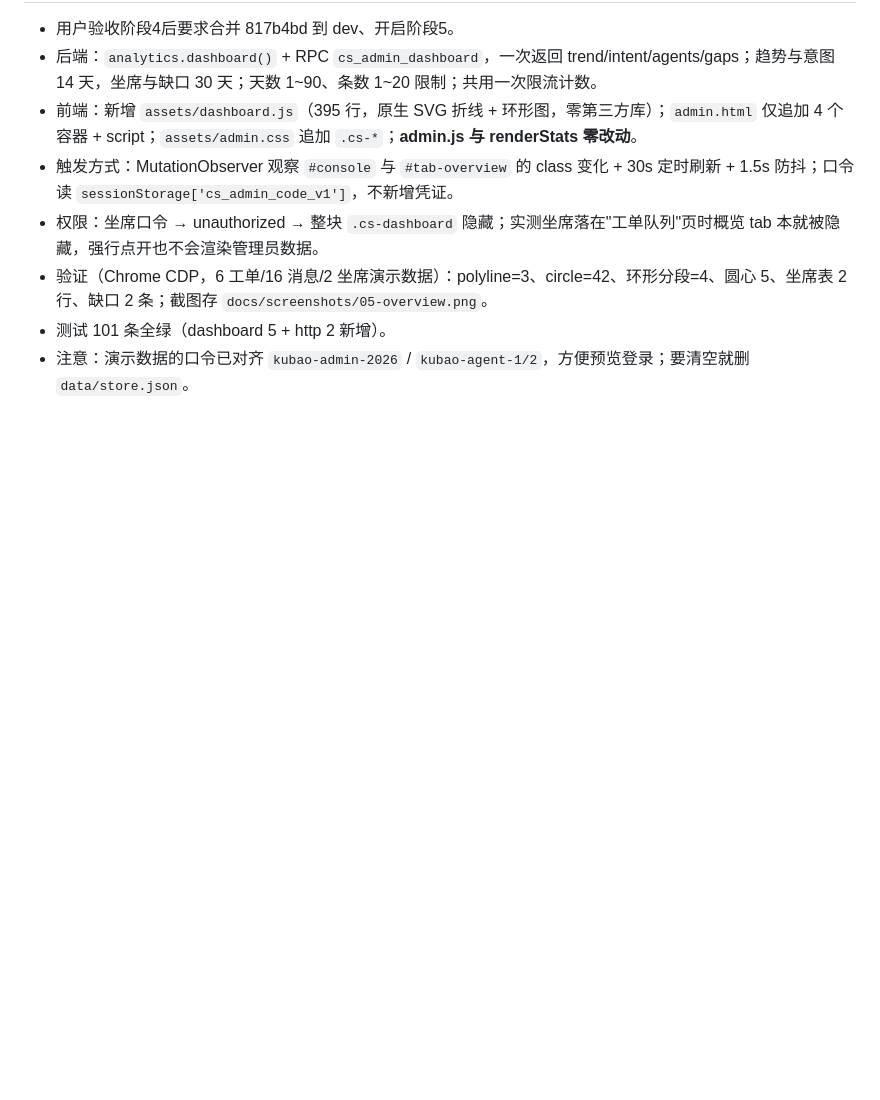
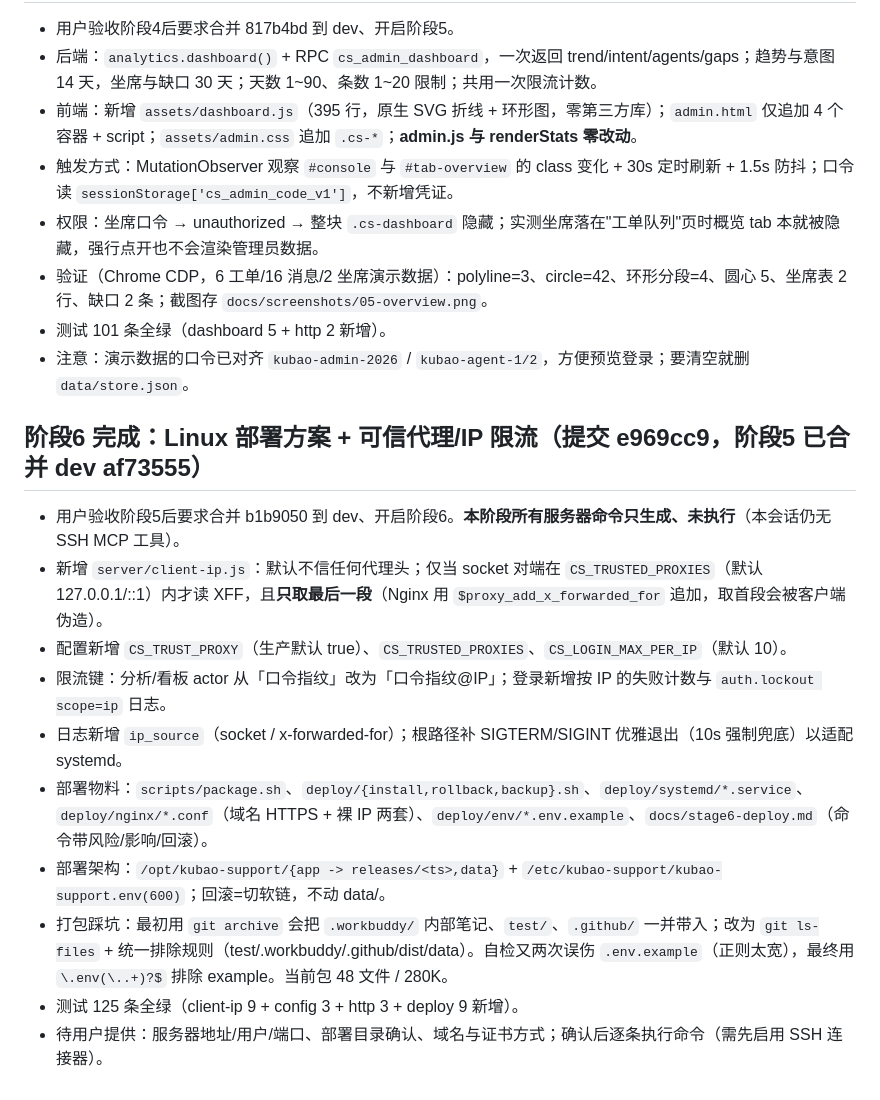
Before and after one commit to cry-88/kubao-support-agent, a Markdown page: .workbuddy/memory/2026-10-22.md, the part around the change. Rendered like a GitHub page; blank space fills up the shorter version.

Commit message:
docs(memory): 记录阶段6 交付要点与打包踩坑

```diff
--- a/.workbuddy/memory/2026-10-22.md
+++ b/.workbuddy/memory/2026-10-22.md
@@ -73,3 +73,16 @@
 - 验证（Chrome CDP，6 工单/16 消息/2 坐席演示数据）：polyline=3、circle=42、环形分段=4、圆心 5、坐席表 2 行、缺口 2 条；截图存 `docs/screenshots/05-overview.png`。
 - 测试 101 条全绿（dashboard 5 + http 2 新增）。
 - 注意：演示数据的口令已对齐 `kubao-admin-2026` / `kubao-agent-1/2`，方便预览登录；要清空就删 `data/store.json`。
+
+## 阶段6 完成：Linux 部署方案 + 可信代理/IP 限流（提交 e969cc9，阶段5 已合并 dev af73555）
+
+- 用户验收阶段5后要求合并 b1b9050 到 dev、开启阶段6。**本阶段所有服务器命令只生成、未执行**（本会话仍无 SSH MCP 工具）。
+- 新增 `server/client-ip.js`：默认不信任何代理头；仅当 socket 对端在 `CS_TRUSTED_PROXIES`（默认 127.0.0.1/::1）内才读 XFF，且**只取最后一段**（Nginx 用 `$proxy_add_x_forwarded_for` 追加，取首段会被客户端伪造）。
+- 配置新增 `CS_TRUST_PROXY`（生产默认 true）、`CS_TRUSTED_PROXIES`、`CS_LOGIN_MAX_PER_IP`（默认 10）。
+- 限流键：分析/看板 actor 从「口令指纹」改为「口令指纹@IP」；登录新增按 IP 的失败计数与 `auth.lockout scope=ip` 日志。
+- 日志新增 `ip_source`（socket / x-forwarded-for）；根路径补 SIGTERM/SIGINT 优雅退出（10s 强制兜底）以适配 systemd。
+- 部署物料：`scripts/package.sh`、`deploy/{install,rollback,backup}.sh`、`deploy/systemd/*.service`、`deploy/nginx/*.conf`（域名 HTTPS + 裸 IP 两套）、`deploy/env/*.env.example`、`docs/stage6-deploy.md`（命令带风险/影响/回滚）。
+- 部署架构：`/opt/kubao-support/{app -> releases/<ts>,data}` + `/etc/kubao-support/kubao-support.env(600)`；回滚=切软链，不动 data/。
+- 打包踩坑：最初用 `git archive` 会把 `.workbuddy/` 内部笔记、`test/`、`.github/` 一并带入；改为 `git ls-files` + 统一排除规则（test/.workbuddy/.github/dist/data）。自检又两次误伤 `.env.example`（正则太宽），最终用 `\.env(\..+)?$` 排除 example。当前包 48 文件 / 280K。
+- 测试 125 条全绿（client-ip 9 + config 3 + http 3 + deploy 9 新增）。
+- 待用户提供：服务器地址/用户/端口、部署目录确认、域名与证书方式；确认后逐条执行命令（需先启用 SSH 连接器）。
```
